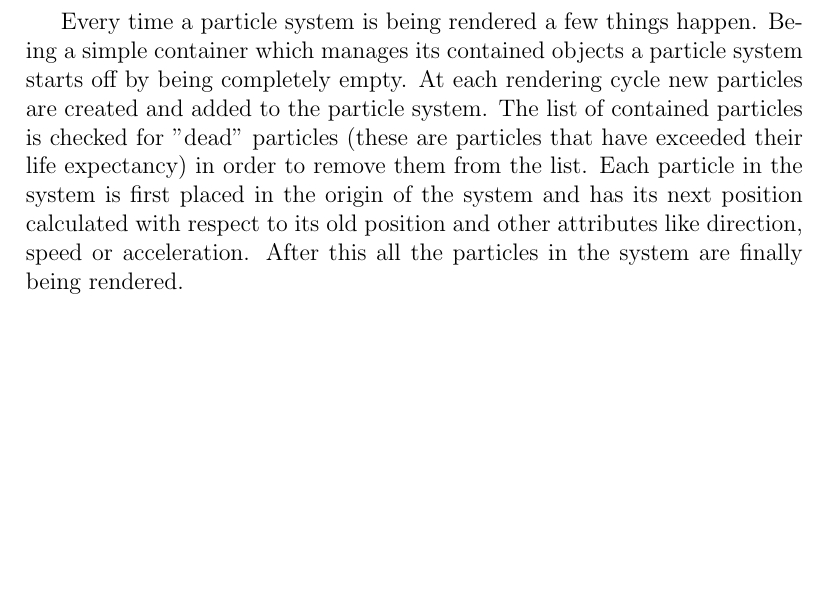
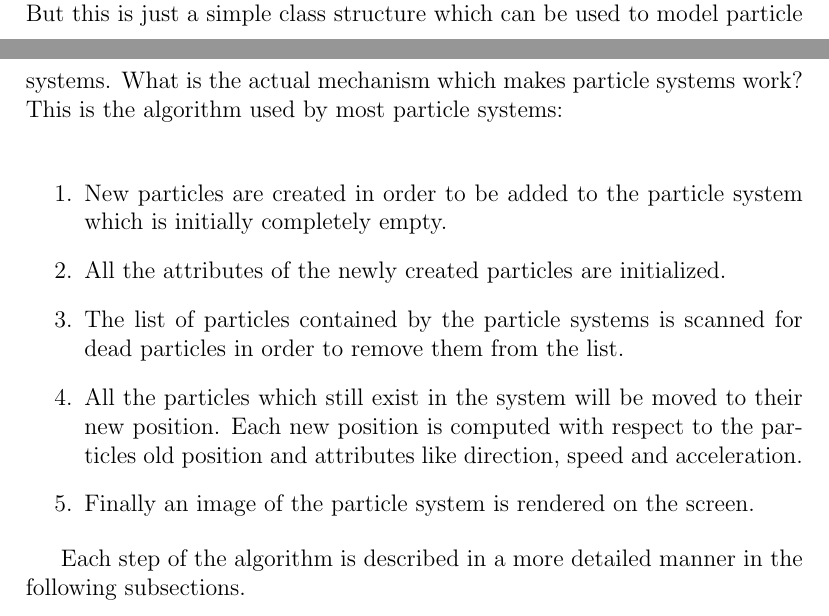
Before and after one commit to StefanoaicaLucian/f16inspace, a LaTeX thesis (graduationThesis/main.tex, which reads graduationThesis/TeX_files/particle_systems.tex): part of page 14 of 21 before the commit and two parts of pages 13 and 14 of 21 after it, the two joined at a grey line, cut at the place of the change, the shorter picture padded with empty space. Compiled offline with pdfLaTeX.

Commit message:
added text

```diff
--- a/graduationThesis/TeX_files/particle_systems.tex
+++ b/graduationThesis/TeX_files/particle_systems.tex
@@ -30,9 +32,17 @@ A few basic components can be easily identified in the above problem description
 \end{itemize}
 
 No matter how high is the difference between a particle system and another one there will still be state and behavior which is common to all particle systems. The same statement is valid for the Particle classes as well. The Particle class should be a class which the other particle classes (FireParticle, SmokeParticle, etc...) can use to inherit common functionality from. The ParticleSystem class should be
-the class which holds the functionality common to all the particle system classes (FireSystem, SmokeSystem, etc...).\\
+the class which holds the functionality common to all the particle system classes (FireSystem, SmokeSystem, etc...). But this is just a simple class structure which can be used to model particle systems. What is the actual mechanism which makes particle systems work? This is the algorithm used by most particle systems:\\
 
-Every time a particle system is being rendered a few things happen. Being a simple container which manages its contained objects a particle system starts off by being completely empty. At each rendering cycle new particles are created and added to the particle system. The list of contained particles is checked for "dead" particles (these are particles that have exceeded their life expectancy) in order to remove them from the list. Each particle in the system is first placed in the origin of the system and has its next position calculated with respect to its old position and other attributes like direction, speed or acceleration. After this all the particles in the system are finally being rendered.\\
+\begin{enumerate}
+	\item New particles are created in order to be added to the particle system which is initially completely empty.
+	\item All the attributes of the newly created particles are initialized.
+	\item The list of particles contained by the particle systems is scanned for dead particles in order to remove them from the list.
+	\item All the particles which still exist in the system will be moved to their new position. Each new position is computed with respect to the particles old position and attributes like direction, speed and acceleration.
+	\item Finally an image of the particle system is rendered on the screen.
+\end{enumerate}
+
+Each step of the algorithm is described in a more detailed manner in the following subsections.
 
 \newpage
 \subsection{The Particle Spawning Stage}
```
Also changed, not shown: graduationThesis/main.pdf, graduationThesis/TeX_files/particle_systems.tex (2 more changed lines), 1 other file.
